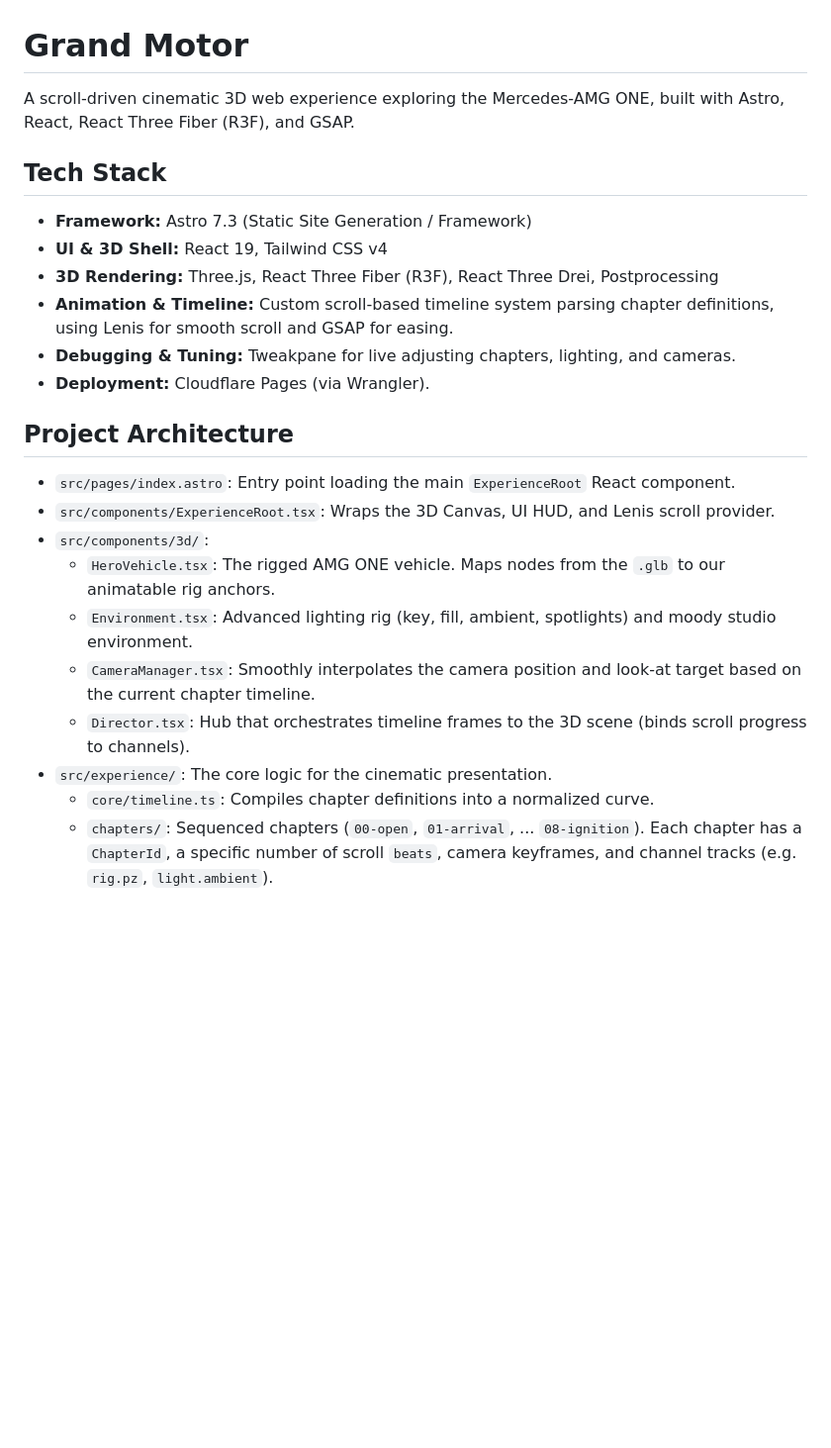
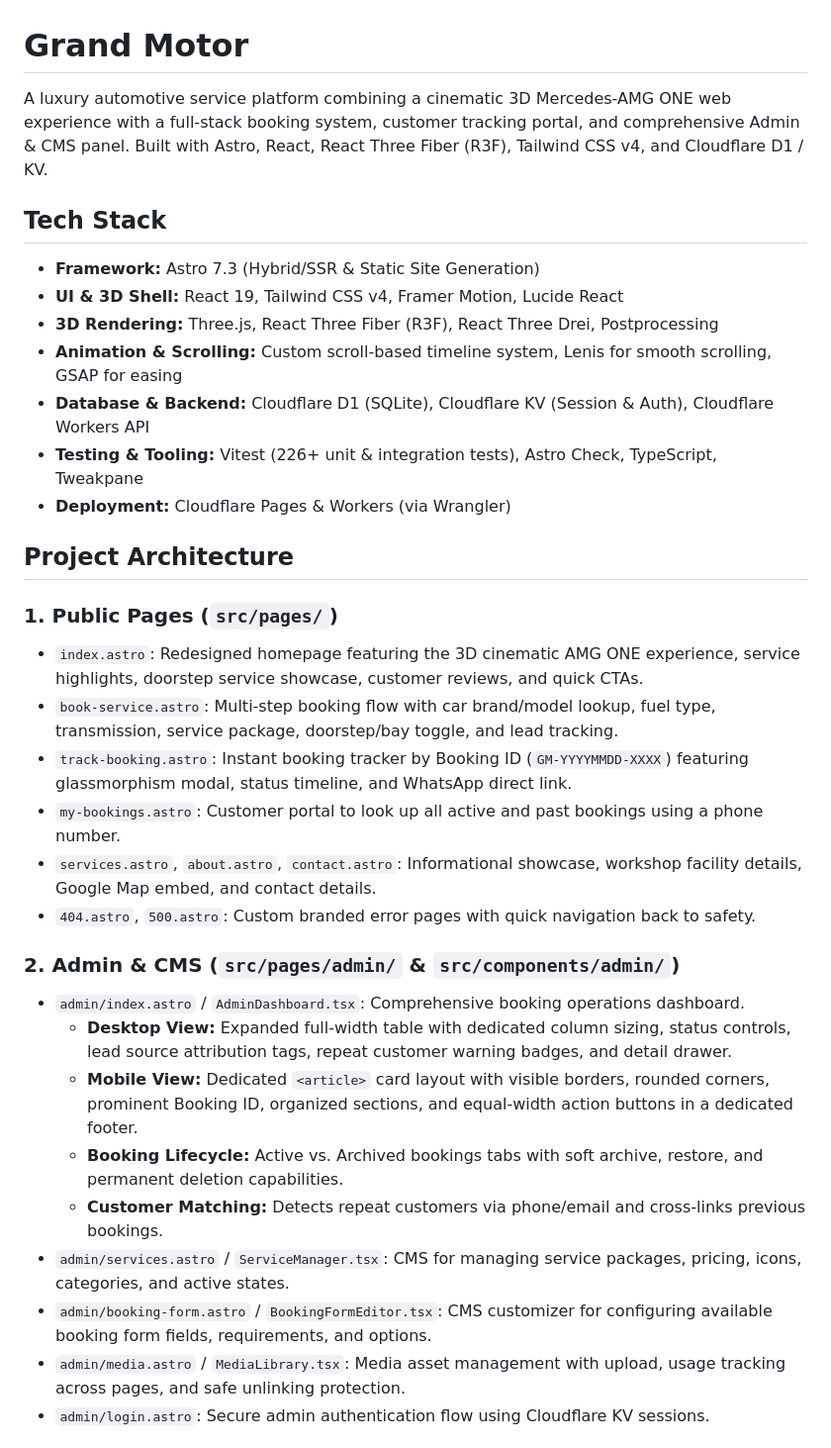
Before and after one commit to Iam-KaifSyed/Grandmotors, a Markdown page: CLAUDE.md, the part around one of its changes. Shown at 99% size. GitHub-like rendering; blank space fills up the shorter version.

```diff
--- a/CLAUDE.md
+++ b/CLAUDE.md
@@ -1,23 +1,34 @@
 # Grand Motor
 
-A scroll-driven cinematic 3D web experience exploring the Mercedes-AMG ONE, built with Astro, React, React Three Fiber (R3F), and GSAP.
+A luxury automotive service platform combining a cinematic 3D Mercedes-AMG ONE web experience with a full-stack booking system, customer tracking portal, and comprehensive Admin & CMS panel. Built with Astro, React, React Three Fiber (R3F), Tailwind CSS v4, and Cloudflare D1 / KV.
 
 ## Tech Stack
-- **Framework:** Astro 7.3 (Static Site Generation / Framework)
-- **UI & 3D Shell:** React 19, Tailwind CSS v4
+- **Framework:** Astro 7.3 (Hybrid/SSR & Static Site Generation)
+- **UI & 3D Shell:** React 19, Tailwind CSS v4, Framer Motion, Lucide React
 - **3D Rendering:** Three.js, React Three Fiber (R3F), React Three Drei, Postprocessing
-- **Animation & Timeline:** Custom scroll-based timeline system parsing chapter definitions, using Lenis for smooth scroll and GSAP for easing.
-- **Debugging & Tuning:** Tweakpane for live adjusting chapters, lighting, and cameras.
-- **Deployment:** Cloudflare Pages (via Wrangler).
+- **Animation & Scrolling:** Custom scroll-based timeline system, Lenis for smooth scrolling, GSAP for easing
+- **Database & Backend:** Cloudflare D1 (SQLite), Cloudflare KV (Session & Auth), Cloudflare Workers API
+- **Testing & Tooling:** Vitest (226+ unit & integration tests), Astro Check, TypeScript, Tweakpane
+- **Deployment:** Cloudflare Pages & Workers (via Wrangler)
 
 ## Project Architecture
-- `src/pages/index.astro`: Entry point loading the main `ExperienceRoot` React component.
-- `src/components/ExperienceRoot.tsx`: Wraps the 3D Canvas, UI HUD, and Lenis scroll provider.
-- `src/components/3d/`:
-  - `HeroVehicle.tsx`: The rigged AMG ONE vehicle. Maps nodes from the `.glb` to our animatable rig anchors.
-  - `Environment.tsx`: Advanced lighting rig (key, fill, ambient, spotlights) and moody studio environment.
-  - `CameraManager.tsx`: Smoothly interpolates the camera position and look-at target based on the current chapter timeline.
-  - `Director.tsx`: Hub that orchestrates timeline frames to the 3D scene (binds scroll progress to channels).
-- `src/experience/`: The core logic for the cinematic presentation.
-  - `core/timeline.ts`: Compiles chapter definitions into a normalized curve.
-  - `chapters/`: Sequenced chapters (`00-open`, `01-arrival`, ... `08-ignition`). Each chapter has a `ChapterId`, a specific number of scroll `beats`, camera keyframes, and channel tracks (e.g. `rig.pz`, `light.ambient`).
+
+### 1. Public Pages (`src/pages/`)
+- `index.astro`: Redesigned homepage featuring the 3D cinematic AMG ONE experience, service highlights, doorstep service showcase, customer reviews, and quick CTAs.
+- `book-service.astro`: Multi-step booking flow with car brand/model lookup, fuel type, transmission, service package, doorstep/bay toggle, and lead tracking.
+- `track-booking.astro`: Instant booking tracker by Booking ID (`GM-YYYYMMDD-XXXX`) featuring glassmorphism modal, status timeline, and WhatsApp direct link.
+- `my-bookings.astro`: Customer portal to look up all active and past bookings using a phone number.
+- `services.astro`, `about.astro`, `contact.astro`: Informational showcase, workshop facility details, Google Map embed, and contact details.
+- `404.astro`, `500.astro`: Custom branded error pages with quick navigation back to safety.
+
+### 2. Admin & CMS (`src/pages/admin/` & `src/components/admin/`)
+- `admin/index.astro` / `AdminDashboard.tsx`: Comprehensive booking operations dashboard.
+  - **Desktop View:** Expanded full-width table with dedicated column sizing, status controls, lead source attribution tags, repeat customer warning badges, and detail drawer.
+  - **Mobile View:** Dedicated `<article>` card layout with visible borders, rounded corners, prominent Booking ID, organized sections, and equal-width action buttons in a dedicated footer.
+  - **Booking Lifecycle:** Active vs. Archived bookings tabs with soft archive, restore, and permanent deletion capabilities.
+  - **Customer Matching:** Detects repeat customers via phone/email and cross-links previous bookings.
+- `admin/services.astro` / `ServiceManager.tsx`: CMS for managing service packages, pricing, icons, categories, and active states.
+- `admin/booking-form.astro` / `BookingFormEditor.tsx`: CMS customizer for configuring available booking form fields, requirements, and options.
+- `admin/media.astro` / `MediaLibrary.tsx`: Media asset management with upload, usage tracking across pages, and safe unlinking protection.
+- `admin/login.astro`: Secure admin authentication flow using Cloudflare KV sessions.
+
```
Also changed, not shown: other parts of CLAUDE.md (+72 -15 lines).
